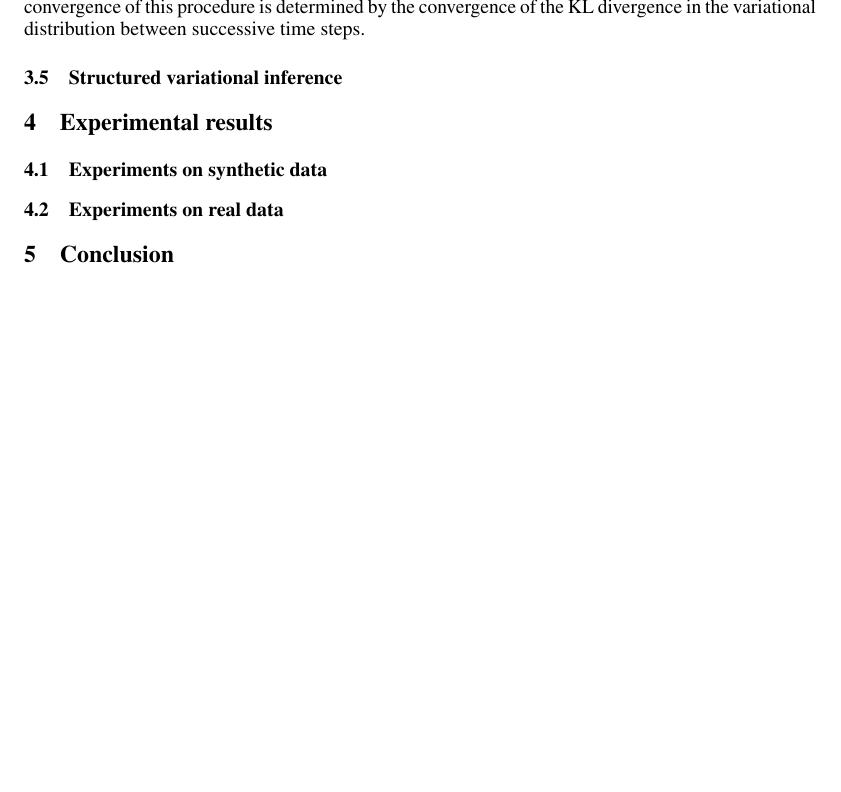
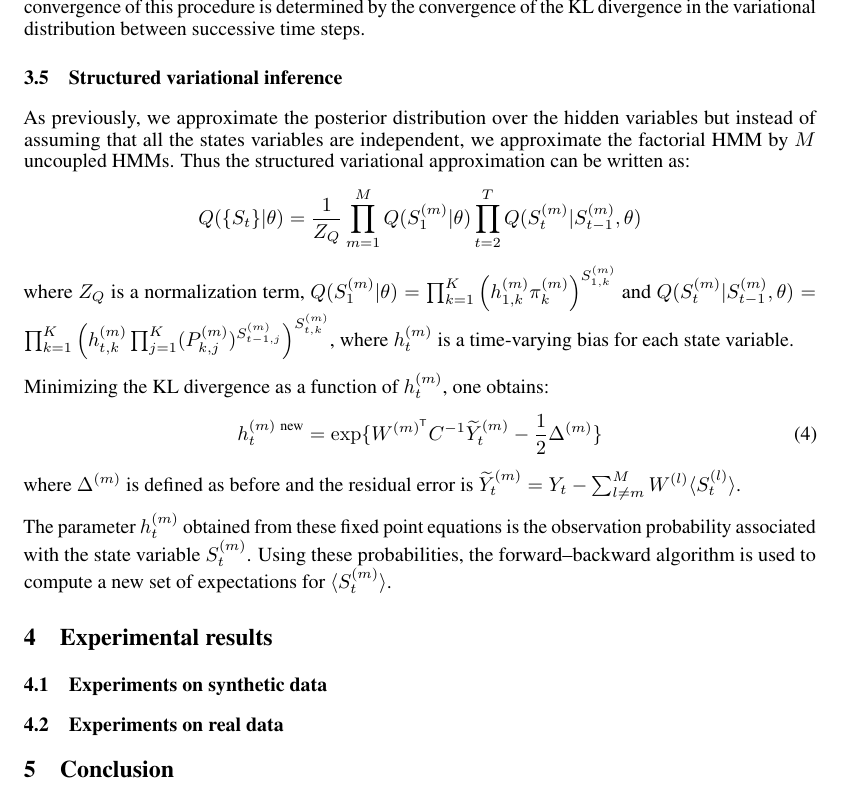
Before and after one commit to alban-pierre/projet-PGM-factorialHMM, a LaTeX paper (report/report.tex): part of page 3 of 3, cut so that both start at the same text, the shorter picture padded with empty space. Compiled offline with pdfLaTeX.

Commit message:
Update report

```diff
--- a/report/report.tex
+++ b/report/report.tex
@@ -121,6 +121,18 @@ Each hidden state is updated using ?? with a time complexity of $\mathcal{O}(T M
 
 \subsection{Structured variational inference}
 
+As previously, we approximate the posterior distribution over the hidden variables but instead of assuming that all the states variables are independent, we approximate the factorial HMM by $M$ uncoupled HMMs. Thus the structured variational approximation can be written as:
+\[ Q(\{ S_t \}| \theta) = \frac{1}{Z_Q} \prod_{m=1}^M Q( S_1^{(m)} | \theta) \prod_{t=2}^T Q(S_t^{(m)} | S_{t-1}^{(m)}, \theta) \]
+where $Z_Q$ is a normalization term, $Q( S_1^{(m)} | \theta)= \prod_{k=1}^K \left( h_{1,k}^{(m)} \pi_k^{(m)} \right)^{S_{1,k}^{(m)}}$ and $Q(S_t^{(m)} | S_{t-1}^{(m)}, \theta)= \prod_{k=1}^K \left( h_{t,k}^{(m)} \prod_{j=1}^K (P_{k,j}^{(m)})^{S_{t-1,j}^{(m)}} \right)^{S_{t,k}^{(m)}}$, where $h_t^{(m)}$ is a time-varying bias for each state variable.
+
+Minimizing the KL divergence as a function of $h_t^{(m)}$, one obtains:
+\begin{equation}
+h_t^{(m) \ \textnormal{new}} = \exp\{ W^{(m)^\mathsf{T}} C^{-1} \widetilde{Y}_t^{(m)} - \frac{1}{2} \Delta^{(m)} \}
+\end{equation}
+where $\Delta^{(m)}$ is defined as before and the residual error is $\widetilde{Y}_t^{(m)} = Y_t - \sum_{l \ne m}^M W^{(l)} \langle S_t^{(l)} \rangle$.
+
+The parameter $h_t^{(m)}$ obtained from these fixed point equations is the observation probability associated with the state variable $S_t^{(m)}$. Using these probabilities, the forward–backward algorithm is used to compute a new set of expectations for $\langle S_t^{(m)} \rangle$.
+
 \section{Experimental results}
 
 \subsection{Experiments on synthetic data}
```
